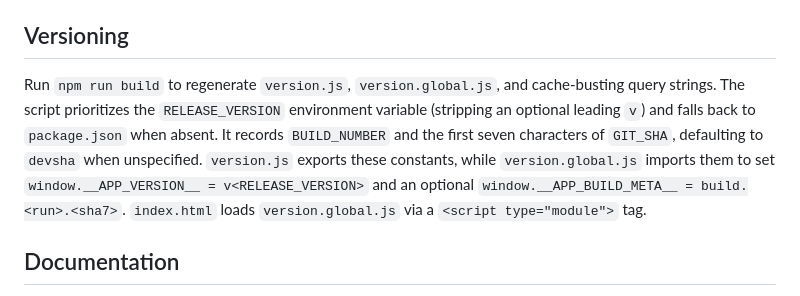
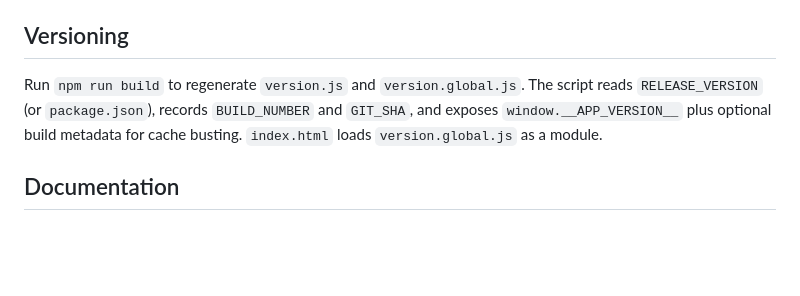
Before and after one commit to HPC-dev-acc/mario-demo, a Markdown page: README.md, the part around the change printed below. GitHub-like rendering; blank space fills up the shorter version.

Commit message:
docs: condense README version info

```diff
--- a/README.md
+++ b/README.md
@@ -63,7 +66,7 @@ The test suite uses a jsdom environment with a stubbed Canvas context from [`jes
 
 ## Versioning
 
-Run `npm run build` to regenerate `version.js`, `version.global.js`, and cache-busting query strings. The script prioritizes the `RELEASE_VERSION` environment variable (stripping an optional leading `v`) and falls back to `package.json` when absent. It records `BUILD_NUMBER` and the first seven characters of `GIT_SHA`, defaulting to `devsha` when unspecified. `version.js` exports these constants, while `version.global.js` imports them to set `window.__APP_VERSION__ = v<RELEASE_VERSION>` and an optional `window.__APP_BUILD_META__ = build.<run>.<sha7>`. `index.html` loads `version.global.js` via a `<script type="module">` tag.
+Run `npm run build` to regenerate `version.js` and `version.global.js`. The script reads `RELEASE_VERSION` (or `package.json`), records `BUILD_NUMBER` and `GIT_SHA`, and exposes `window.__APP_VERSION__` plus optional build metadata for cache busting. `index.html` loads `version.global.js` as a module.
 
 ## Documentation
 
```
Also changed, not shown: other parts of README.md (+5 -2 lines), docs/CHANGELOG.md (+1 -0 lines).
